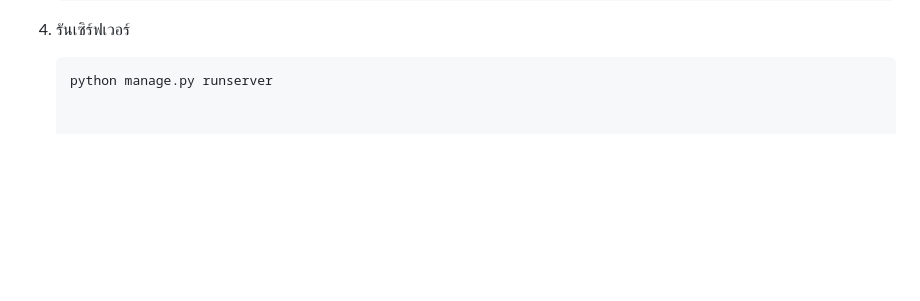
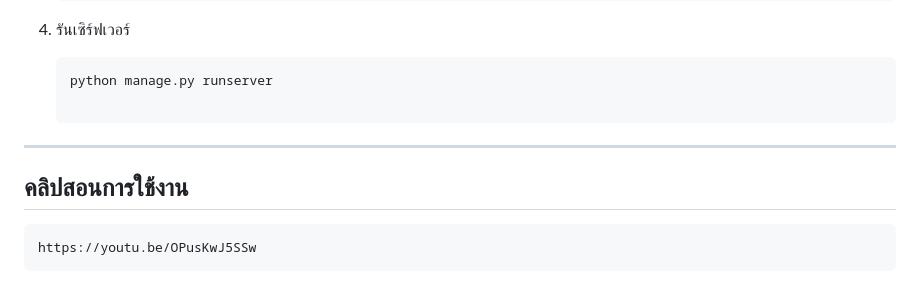
Before and after one commit to 6510615229/cn331-as2, a Markdown page: README.md, the part around the change. GitHub-like rendering; blank space fills up the shorter version.

````diff
--- a/README.md
+++ b/README.md
@@ -99,3 +99,8 @@
 
     ```bash
     python manage.py runserver
+
+---
+
+## คลิปสอนการใช้งาน
+    https://youtu.be/OPusKwJ5SSw
````
